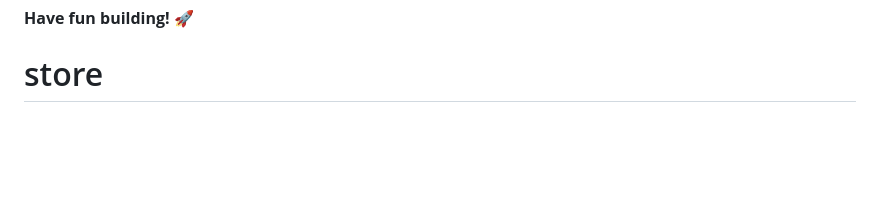
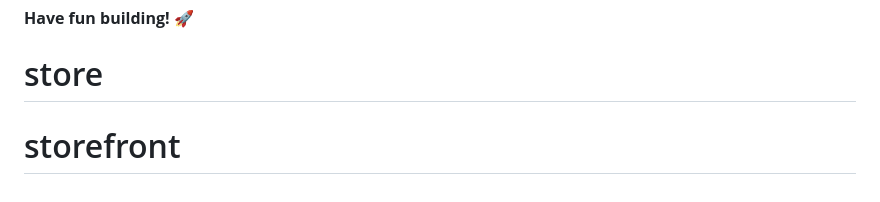
Before and after one commit to JMartinez624/storefront, a Markdown page: README.md, the part around the change. GitHub-like rendering; blank space fills up the shorter version.

```diff
--- a/README.md
+++ b/README.md
@@ -99,3 +99,4 @@ This challenge is completely free. Please share it with anyone who will find it
 
 **Have fun building!** 🚀
 # store
+# storefront
```
